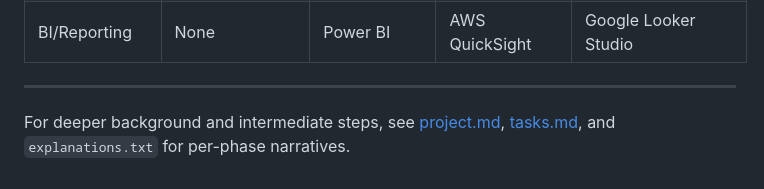
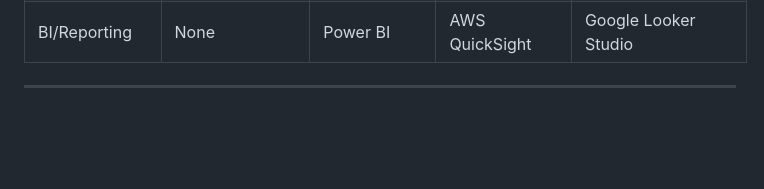
Before and after one commit to jlov7/Claims-AI, a Markdown page: README.md, the part around the change. GitHub-like rendering; blank space fills up the shorter version.

```diff
--- a/README.md
+++ b/README.md
@@ -383,5 +383,3 @@ By systematically mapping each POC component to its enterprise-grade cloud equiv
 | BI/Reporting         | None                    | Power BI                             | AWS QuickSight                          | Google Looker Studio                  |
 
 ---
-
-For deeper background and intermediate steps, see [project.md](project.md), [tasks.md](tasks.md), and `explanations.txt` for per-phase narratives.
```
